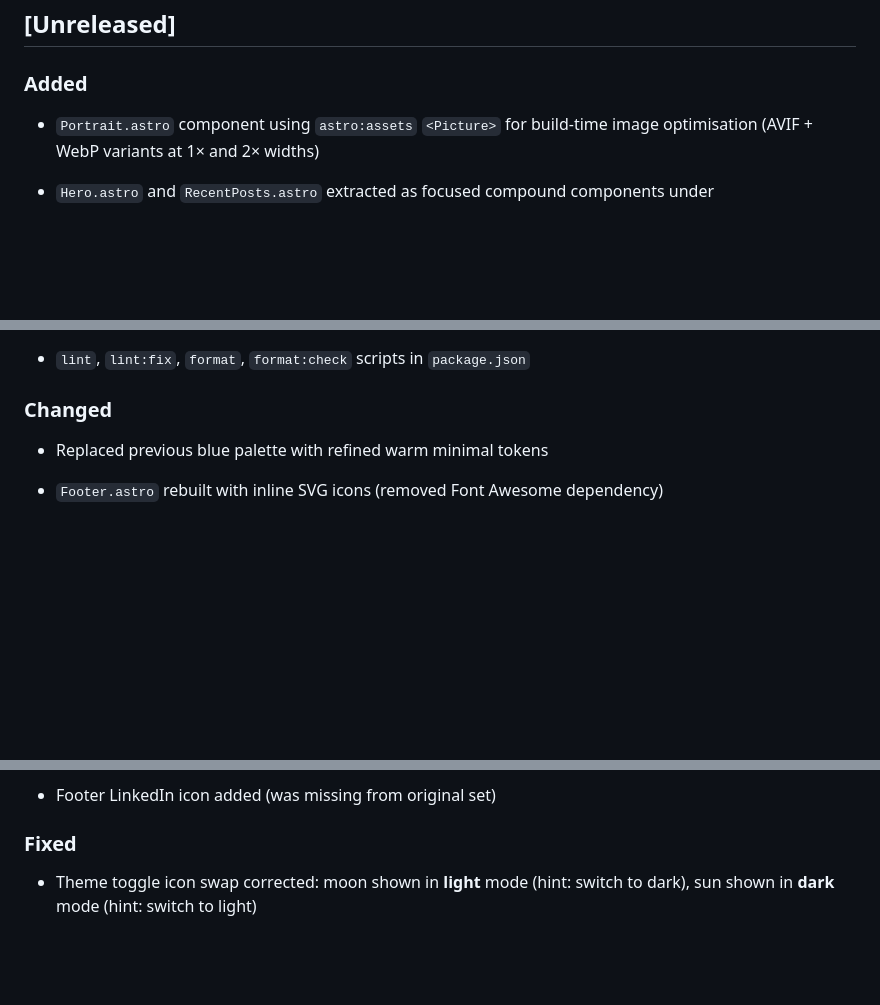
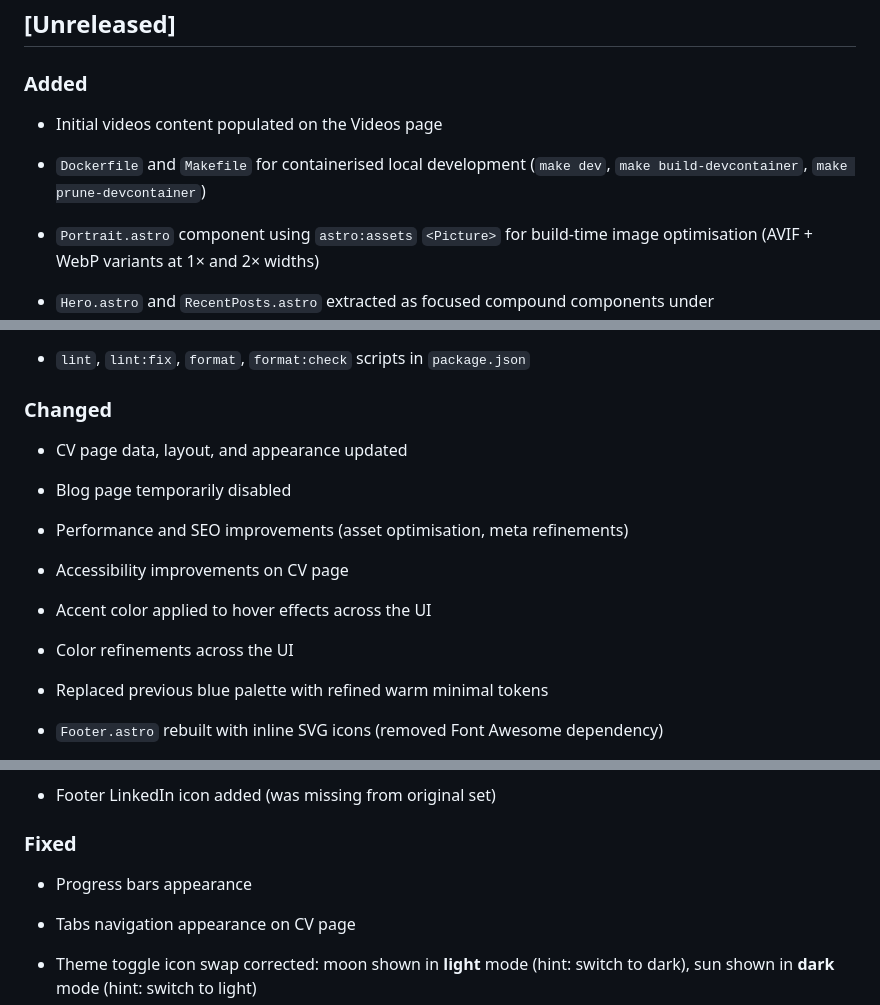
Before and after one commit to SerhiiYahdzhyiev/serhiiyahdzhyiev.github.io, a Markdown page: CHANGELOG.md, 3 parts joined by grey strips. GitHub-like rendering; blank space fills up the shorter version.

Commit message:
Update changelog.

```diff
--- a/CHANGELOG.md
+++ b/CHANGELOG.md
@@ -8,6 +8,10 @@ and this project adheres to [Semantic Versioning](https://semver.org/).
 ## [Unreleased]
 
 ### Added
+
+- Initial videos content populated on the Videos page
+- `Dockerfile` and `Makefile` for containerised local development (`make dev`,
+  `make build-devcontainer`, `make prune-devcontainer`)
 
 - `Portrait.astro` component using `astro:assets` `<Picture>` for build-time
   image optimisation (AVIF + WebP variants at 1× and 2× widths)
@@ -55,6 +59,13 @@ and this project adheres to [Semantic Versioning](https://semver.org/).
 
 ### Changed
 
+- CV page data, layout, and appearance updated
+- Blog page temporarily disabled
+- Performance and SEO improvements (asset optimisation, meta refinements)
+- Accessibility improvements on CV page
+- Accent color applied to hover effects across the UI
+- Color refinements across the UI
+
 - Replaced previous blue palette with refined warm minimal tokens
 - `Footer.astro` rebuilt with inline SVG icons (removed Font Awesome
   dependency)
@@ -88,6 +99,9 @@ and this project adheres to [Semantic Versioning](https://semver.org/).
 
 ### Fixed
 
+- Progress bars appearance
+- Tabs navigation appearance on CV page
+
 - Theme toggle icon swap corrected: moon shown in **light** mode
   (hint: switch to dark), sun shown in **dark** mode
   (hint: switch to light)
```
